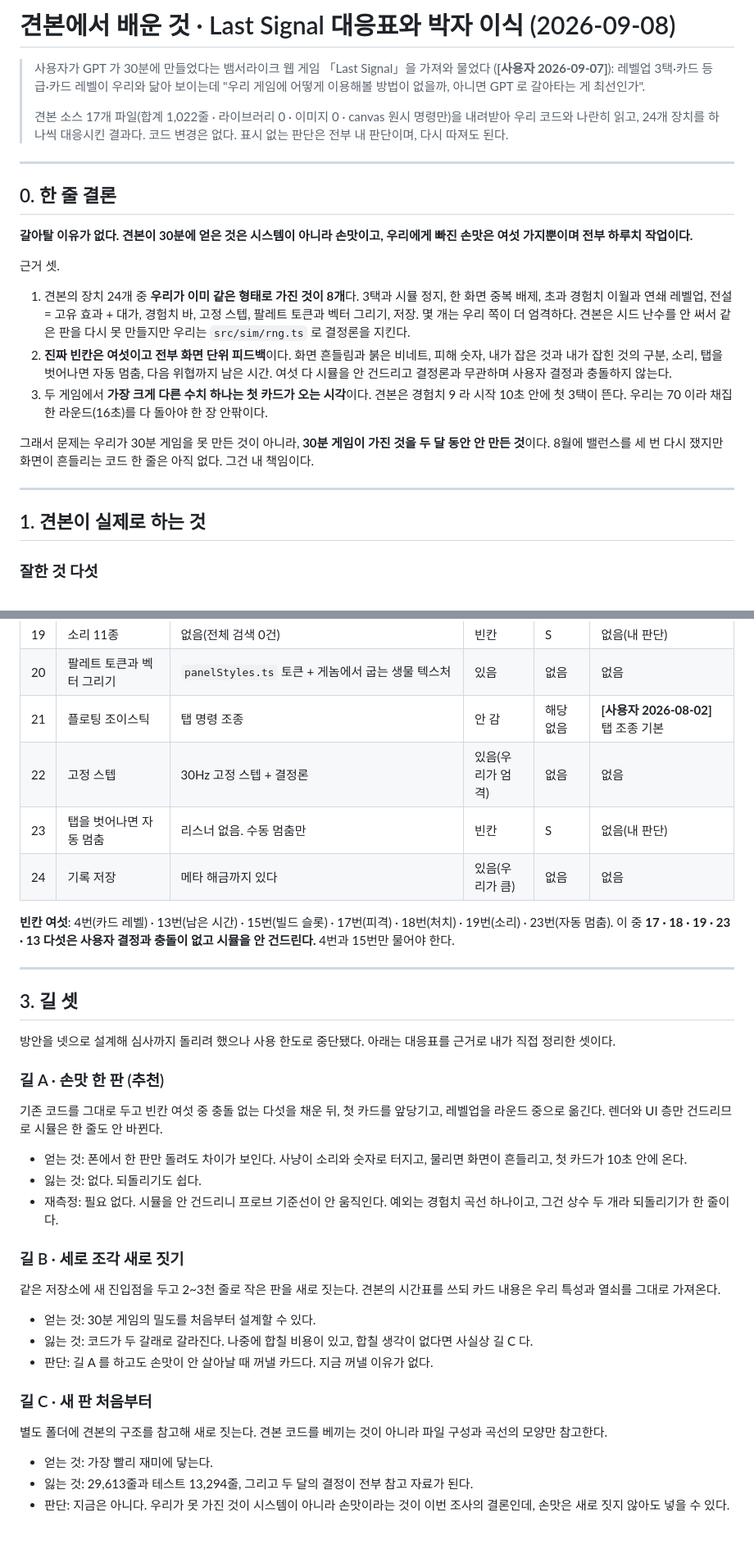
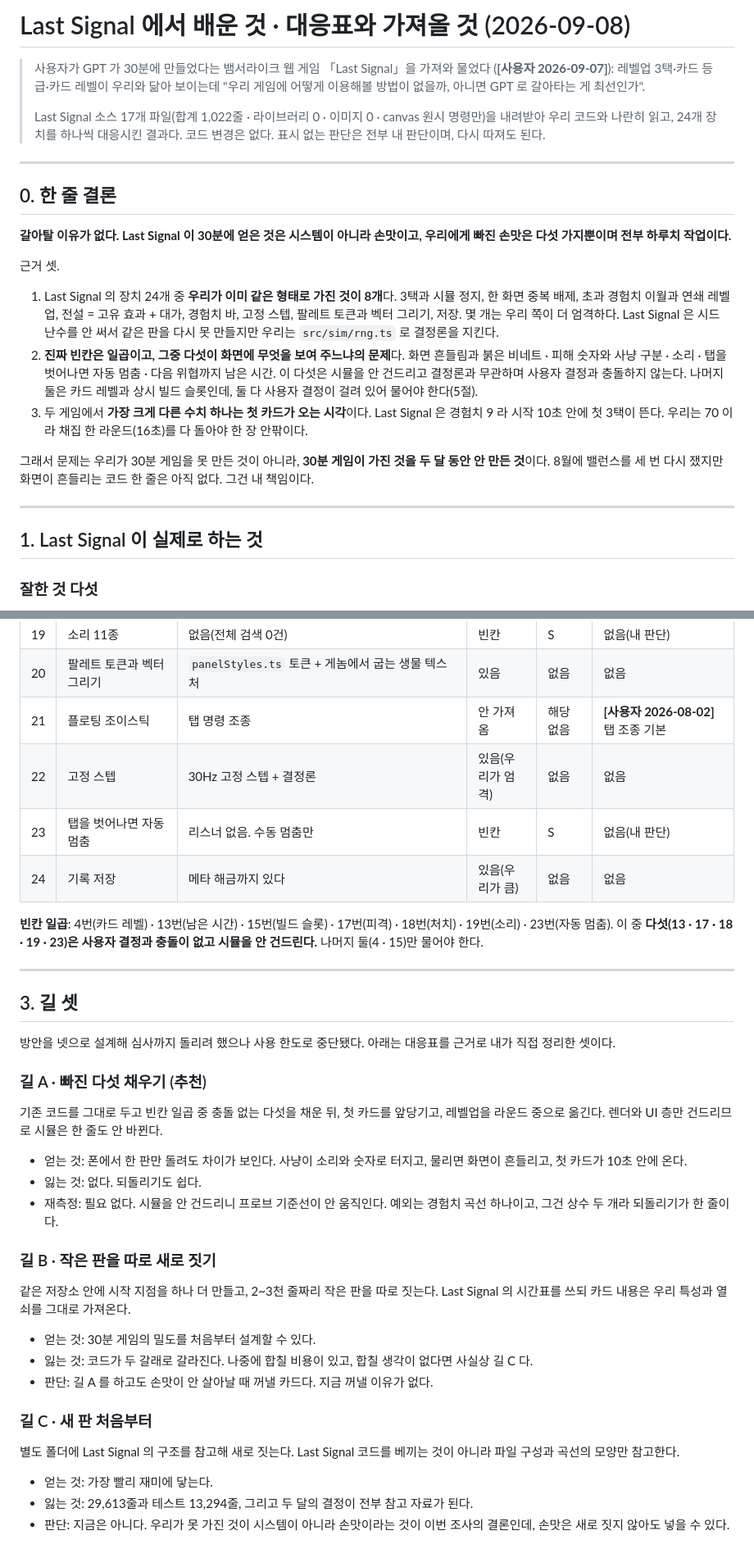
Before and after one commit to soomin007/selection-pressure, a Markdown page: docs/design/last_signal_lessons.md, 2 parts joined by grey strips. Shown at 82% size. Rendered like a GitHub page.

```diff
--- a/docs/design/last_signal_lessons.md
+++ b/docs/design/last_signal_lessons.md
@@ -1,10 +1,10 @@
-# 견본에서 배운 것 · Last Signal 대응표와 박자 이식 (2026-09-08)
+# Last Signal 에서 배운 것 · 대응표와 가져올 것 (2026-09-08)
 
 > 사용자가 GPT 가 30분에 만들었다는 뱀서라이크 웹 게임 「Last Signal」을 가져와 물었다
 > (**[사용자 2026-09-07]**): 레벨업 3택·카드 등급·카드 레벨이 우리와 닮아 보이는데
 > "우리 게임에 어떻게 이용해볼 방법이 없을까, 아니면 GPT 로 갈아타는 게 최선인가".
 >
-> 견본 소스 17개 파일(합계 1,022줄 · 라이브러리 0 · 이미지 0 · canvas 원시 명령만)을 내려받아
+> Last Signal 소스 17개 파일(합계 1,022줄 · 라이브러리 0 · 이미지 0 · canvas 원시 명령만)을 내려받아
 > 우리 코드와 나란히 읽고, 24개 장치를 하나씩 대응시킨 결과다. 코드 변경은 없다.
 > 표시 없는 판단은 전부 내 판단이며, 다시 따져도 된다.
 
@@ -12,19 +12,20 @@
 
 ## 0. 한 줄 결론
 
-**갈아탈 이유가 없다. 견본이 30분에 얻은 것은 시스템이 아니라 손맛이고, 우리에게 빠진 손맛은
-여섯 가지뿐이며 전부 하루치 작업이다.**
+**갈아탈 이유가 없다. Last Signal 이 30분에 얻은 것은 시스템이 아니라 손맛이고, 우리에게 빠진 손맛은
+다섯 가지뿐이며 전부 하루치 작업이다.**
 
 근거 셋.
 
-1. 견본의 장치 24개 중 **우리가 이미 같은 형태로 가진 것이 8개**다. 3택과 시뮬 정지, 한 화면
+1. Last Signal 의 장치 24개 중 **우리가 이미 같은 형태로 가진 것이 8개**다. 3택과 시뮬 정지, 한 화면
    중복 배제, 초과 경험치 이월과 연쇄 레벨업, 전설 = 고유 효과 + 대가, 경험치 바, 고정 스텝,
-   팔레트 토큰과 벡터 그리기, 저장. 몇 개는 우리 쪽이 더 엄격하다. 견본은 시드 난수를 안 써서
+   팔레트 토큰과 벡터 그리기, 저장. 몇 개는 우리 쪽이 더 엄격하다. Last Signal 은 시드 난수를 안 써서
    같은 판을 다시 못 만들지만 우리는 `src/sim/rng.ts` 로 결정론을 지킨다.
-2. **진짜 빈칸은 여섯이고 전부 화면 단위 피드백**이다. 화면 흔들림과 붉은 비네트, 피해 숫자,
-   내가 잡은 것과 내가 잡힌 것의 구분, 소리, 탭을 벗어나면 자동 멈춤, 다음 위협까지 남은 시간.
-   여섯 다 시뮬을 안 건드리고 결정론과 무관하며 사용자 결정과 충돌하지 않는다.
-3. 두 게임에서 **가장 크게 다른 수치 하나는 첫 카드가 오는 시각**이다. 견본은 경험치 9 라
+2. **진짜 빈칸은 일곱이고, 그중 다섯이 화면에 무엇을 보여 주느냐의 문제**다. 화면 흔들림과 붉은
+   비네트 · 피해 숫자와 사냥 구분 · 소리 · 탭을 벗어나면 자동 멈춤 · 다음 위협까지 남은 시간.
+   이 다섯은 시뮬을 안 건드리고 결정론과 무관하며 사용자 결정과 충돌하지 않는다. 나머지 둘은
+   카드 레벨과 상시 빌드 슬롯인데, 둘 다 사용자 결정이 걸려 있어 물어야 한다(5절).
+3. 두 게임에서 **가장 크게 다른 수치 하나는 첫 카드가 오는 시각**이다. Last Signal 은 경험치 9 라
    시작 10초 안에 첫 3택이 뜬다. 우리는 70 이라 채집 한 라운드(16초)를 다 돌아야 한 장 안팎이다.
 
 그래서 문제는 우리가 30분 게임을 못 만든 것이 아니라, **30분 게임이 가진 것을 두 달 동안
@@ -33,7 +34,7 @@
 
 ---
 
-## 1. 견본이 실제로 하는 것
+## 1. Last Signal 이 실제로 하는 것
 
 ### 잘한 것 다섯
 
@@ -98,14 +99,14 @@
 | 18 | 처치 피드백(파티클·피해 숫자) | 파편은 있으나 숫자가 없고, 내가 잡은 것과 잡힌 것이 같은 그림이다 | 빈칸 | S | 없음(내 판단) |
 | 19 | 소리 11종 | 없음(전체 검색 0건) | 빈칸 | S | 없음(내 판단) |
 | 20 | 팔레트 토큰과 벡터 그리기 | `panelStyles.ts` 토큰 + 게놈에서 굽는 생물 텍스처 | 있음 | 없음 | 없음 |
-| 21 | 플로팅 조이스틱 | 탭 명령 조종 | 안 감 | 해당 없음 | **[사용자 2026-08-02]** 탭 조종 기본 |
+| 21 | 플로팅 조이스틱 | 탭 명령 조종 | 안 가져옴 | 해당 없음 | **[사용자 2026-08-02]** 탭 조종 기본 |
 | 22 | 고정 스텝 | 30Hz 고정 스텝 + 결정론 | 있음(우리가 엄격) | 없음 | 없음 |
 | 23 | 탭을 벗어나면 자동 멈춤 | 리스너 없음. 수동 멈춤만 | 빈칸 | S | 없음(내 판단) |
 | 24 | 기록 저장 | 메타 해금까지 있다 | 있음(우리가 큼) | 없음 | 없음 |
 
-**빈칸 여섯**: 4번(카드 레벨) · 13번(남은 시간) · 15번(빌드 슬롯) · 17번(피격) · 18번(처치) ·
-19번(소리) · 23번(자동 멈춤). 이 중 **17 · 18 · 19 · 23 · 13 다섯은 사용자 결정과 충돌이 없고
-시뮬을 안 건드린다.** 4번과 15번만 물어야 한다.
+**빈칸 일곱**: 4번(카드 레벨) · 13번(남은 시간) · 15번(빌드 슬롯) · 17번(피격) · 18번(처치) ·
+19번(소리) · 23번(자동 멈춤). 이 중 **다섯(13 · 17 · 18 · 19 · 23)은 사용자 결정과 충돌이 없고
+시뮬을 안 건드린다.** 나머지 둘(4 · 15)만 물어야 한다.
 
 ---
 
@@ -114,9 +115,9 @@
 방안을 넷으로 설계해 심사까지 돌리려 했으나 사용 한도로 중단됐다. 아래는 대응표를 근거로
 내가 직접 정리한 셋이다.
 
-### 길 A · 손맛 한 판 (추천)
+### 길 A · 빠진 다섯 채우기 (추천)
 
-기존 코드를 그대로 두고 빈칸 여섯 중 충돌 없는 다섯을 채운 뒤, 첫 카드를 앞당기고,
+기존 코드를 그대로 두고 빈칸 일곱 중 충돌 없는 다섯을 채운 뒤, 첫 카드를 앞당기고,
 레벨업을 라운드 중으로 옮긴다. 렌더와 UI 층만 건드리므로 시뮬은 한 줄도 안 바뀐다.
 
 - 얻는 것: 폰에서 한 판만 돌려도 차이가 보인다. 사냥이 소리와 숫자로 터지고, 물리면 화면이
@@ -125,9 +126,9 @@
 - 재측정: 필요 없다. 시뮬을 안 건드리니 프로브 기준선이 안 움직인다. 예외는 경험치 곡선
   하나이고, 그건 상수 두 개라 되돌리기가 한 줄이다.
 
-### 길 B · 세로 조각 새로 짓기
+### 길 B · 작은 판을 따로 새로 짓기
 
-같은 저장소에 새 진입점을 두고 2~3천 줄로 작은 판을 새로 짓는다. 견본의 시간표를 쓰되
+같은 저장소 안에 시작 지점을 하나 더 만들고, 2~3천 줄짜리 작은 판을 따로 짓는다. Last Signal 의 시간표를 쓰되
 카드 내용은 우리 특성과 열쇠를 그대로 가져온다.
 
 - 얻는 것: 30분 게임의 밀도를 처음부터 설계할 수 있다.
@@ -137,7 +138,7 @@
 
 ### 길 C · 새 판 처음부터
 
-별도 폴더에 견본의 구조를 참고해 새로 짓는다. 견본 코드를 베끼는 것이 아니라 파일 구성과
+별도 폴더에 Last Signal 의 구조를 참고해 새로 짓는다. Last Signal 코드를 베끼는 것이 아니라 파일 구성과
 곡선의 모양만 참고한다.
 
 - 얻는 것: 가장 빨리 재미에 닿는다.
```
Also changed, not shown: other parts of docs/design/last_signal_lessons.md (+8 -8 lines), session_logs/2026-09-07.md (+8 -8 lines), session_logs/2026-09-08.md (+7 -7 lines).
